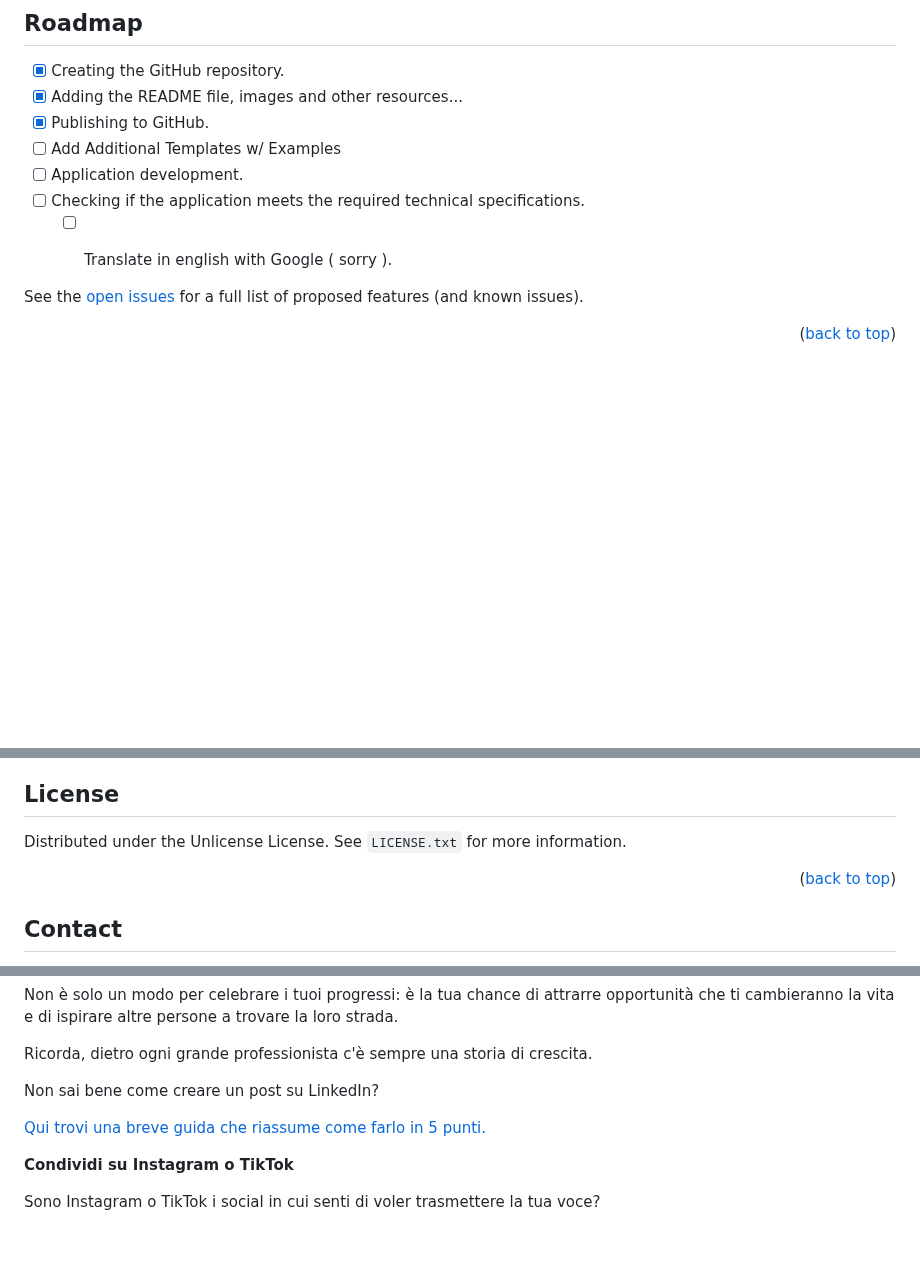
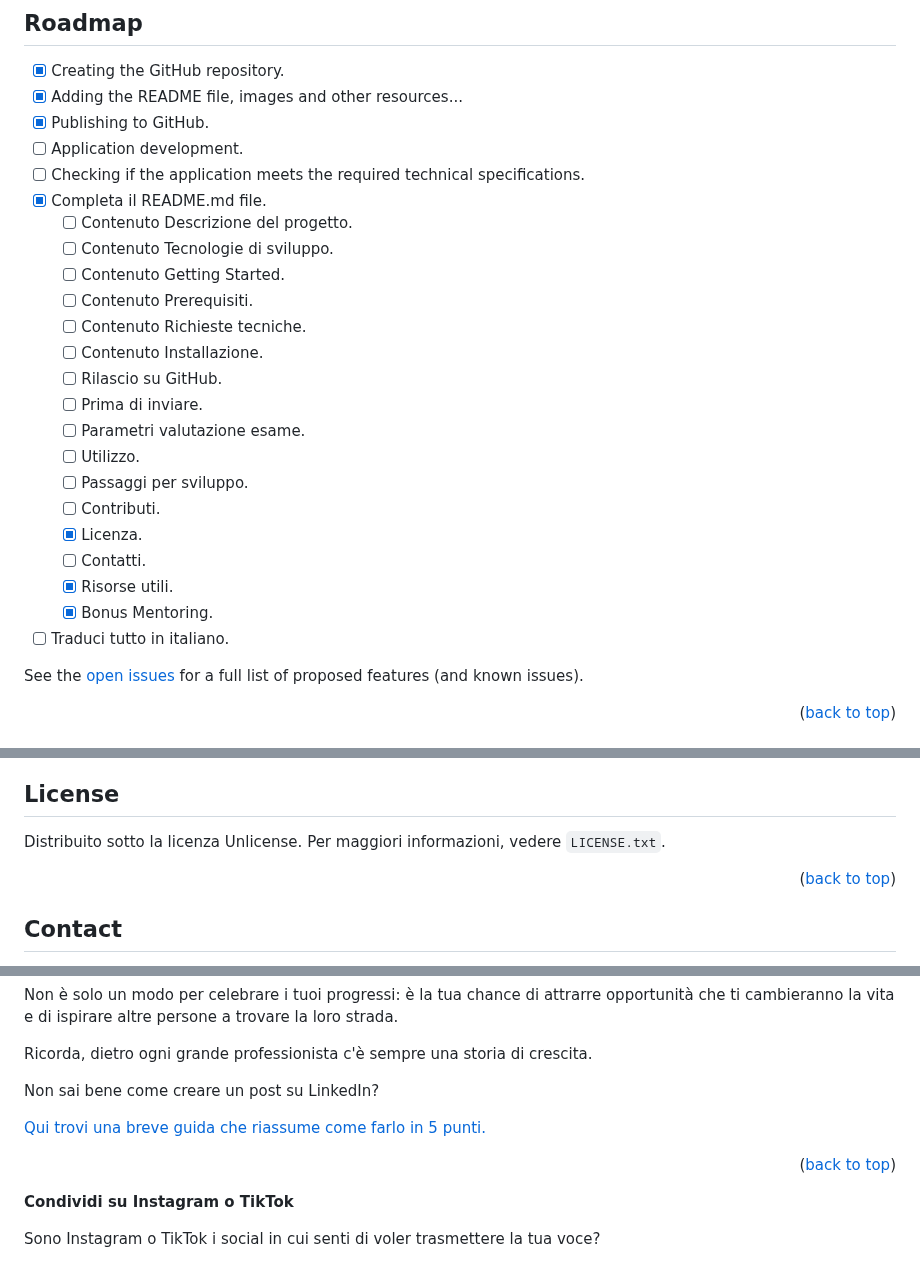
Before and after one commit to PaoloMarcolli/099-S2I-js-exam, a Markdown page: README.md, 3 parts joined by grey strips. GitHub-like rendering; blank space fills up the shorter version.

Commit message:
modify BONUS reademe.md

```diff
--- a/README.md
+++ b/README.md
@@ -225,11 +224,26 @@ _For more examples, please refer to the [Documentation](https://example.com)_
 - [x] Creating the GitHub repository.
 - [x] Adding the README file, images and other resources...
 - [x] Publishing to GitHub.
-- [ ] Add Additional Templates w/ Examples
 - [ ] Application development.
 - [ ] Checking if the application meets the required technical specifications.
-    - [ ] Translate in english with Google ( sorry ).
-
+- [x] Completa il README.md file.
+  - [ ] Contenuto Descrizione del progetto.
+  - [ ] Contenuto Tecnologie di sviluppo.
+  - [ ] Contenuto Getting Started.
+  - [ ] Contenuto Prerequisiti.
+  - [ ] Contenuto Richieste tecniche.
+  - [ ] Contenuto Installazione.
+  - [ ] Rilascio su GitHub.
+  - [ ] Prima di inviare.
+  - [ ] Parametri valutazione esame.
+  - [ ] Utilizzo.
+  - [ ] Passaggi per sviluppo.
+  - [ ] Contributi.
+  - [x] Licenza.
+  - [ ] Contatti.
+  - [x] Risorse utili.
+  - [x] Bonus Mentoring.
+- [ ] Traduci tutto in italiano.
 
 See the [open issues](https://github.com/othneildrew/Best-README-Template/issues) for a full list of proposed features (and known issues).
 
@@ -266,6 +277,6 @@ Don't forget to give the project a star! Thanks again!
 ## License
 
-Distributed under the Unlicense License. See `LICENSE.txt` for more information.
+Distribuito sotto la licenza Unlicense. Per maggiori informazioni, vedere `LICENSE.txt`.
 
 <p align="right">(<a href="#readme-top">back to top</a>)</p>
 
@@ -359,6 +369,8 @@ Non sai bene come creare un post su LinkedIn?
 <a href="https://www.start2impact.it/wp-content/uploads/2024/06/Guida-Come-creare-un-post-su-LinkedIn.pdf" target="_blank" title="">Qui trovi una breve guida che riassume come farlo in 5 punti.</a>
 </p>
 
+<p align="right">(<a href="#readme-top">back to top</a>)</p>
+
 <b>Condividi su Instagram o TikTok</b>
 <p>
 Sono Instagram o TikTok i social in cui senti di voler trasmettere la tua voce?
```
Also changed, not shown: other parts of README.md (+6 -9 lines).
